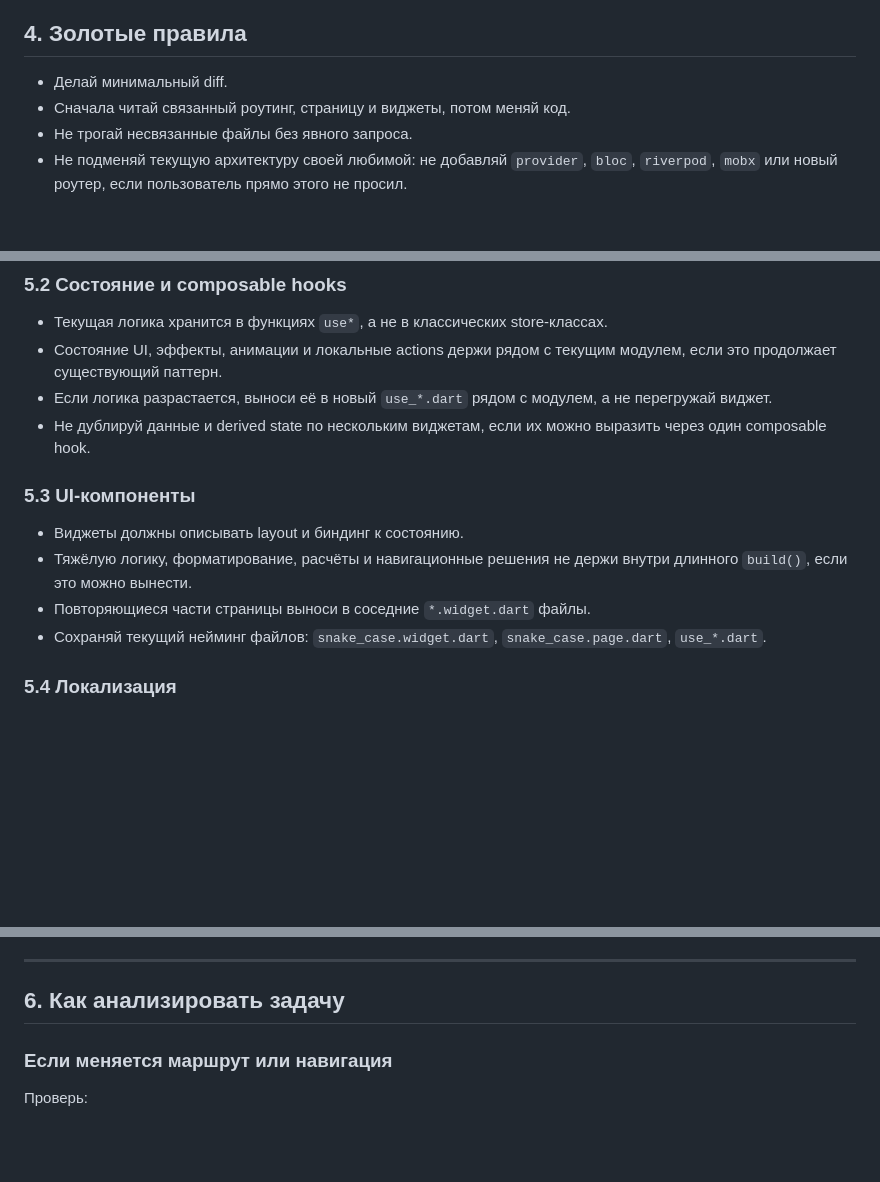
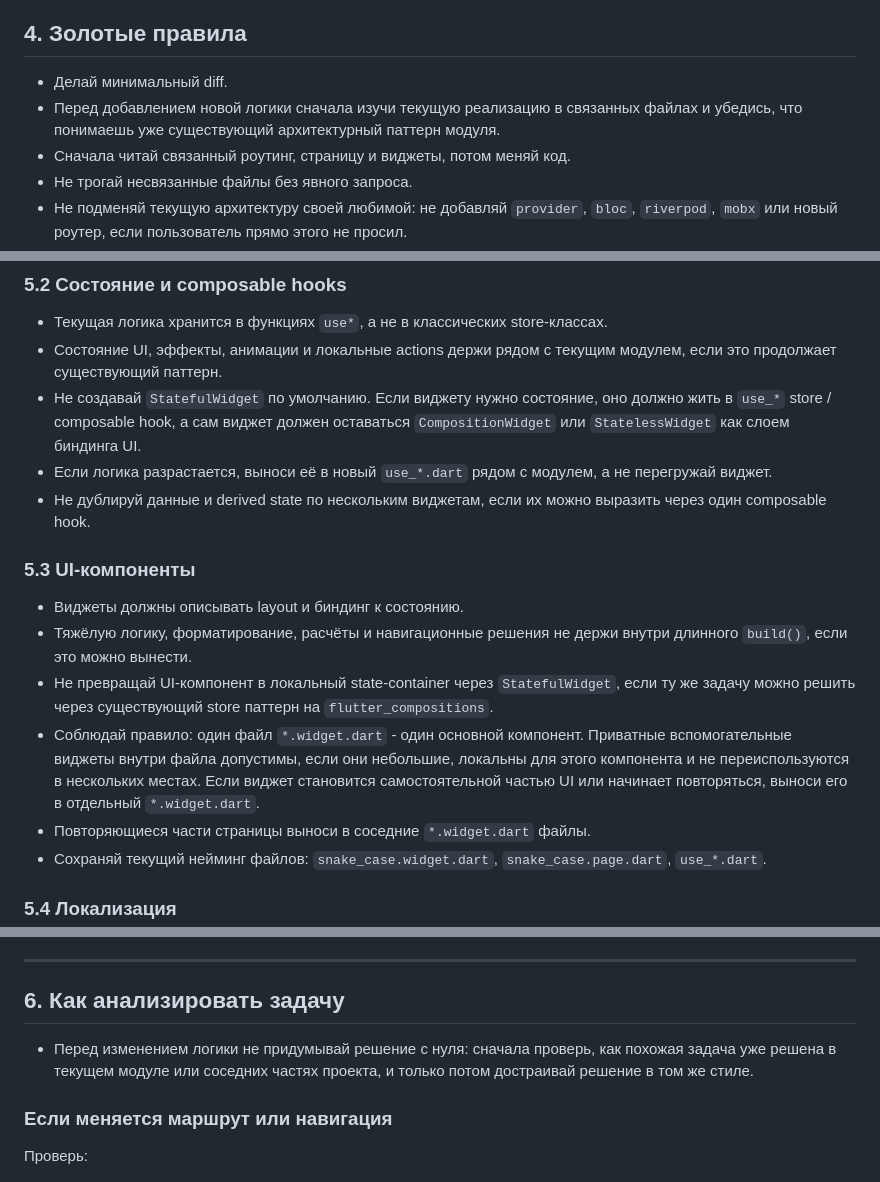
Before and after one commit to Artles777/walletplan_flutter, a Markdown page: AGENTS.md, 3 parts joined by grey strips. GitHub-like rendering; blank space fills up the shorter version.

Commit message:
WAL-2 added new rules

```diff
--- a/AGENTS.md
+++ b/AGENTS.md
@@ -105,6 +105,9 @@
 ## 4. Золотые правила
 
 - Делай минимальный diff.
+- Перед добавлением новой логики сначала изучи текущую реализацию в связанных
+  файлах и убедись, что понимаешь уже существующий архитектурный паттерн
+  модуля.
 - Сначала читай связанный роутинг, страницу и виджеты, потом меняй код.
 - Не трогай несвязанные файлы без явного запроса.
 - Не подменяй текущую архитектуру своей любимой:
@@ -135,6 +138,9 @@
 - Текущая логика хранится в функциях `use*`, а не в классических store-классах.
 - Состояние UI, эффекты, анимации и локальные actions держи рядом с текущим
   модулем, если это продолжает существующий паттерн.
+- Не создавай `StatefulWidget` по умолчанию. Если виджету нужно состояние,
+  оно должно жить в `use_*` store / composable hook, а сам виджет должен
+  оставаться `CompositionWidget` или `StatelessWidget` как слоем биндинга UI.
 - Если логика разрастается, выноси её в новый `use_*.dart` рядом с модулем,
   а не перегружай виджет.
 - Не дублируй данные и derived state по нескольким виджетам,
@@ -144,6 +150,14 @@
 - Виджеты должны описывать layout и биндинг к состоянию.
 - Тяжёлую логику, форматирование, расчёты и навигационные решения
   не держи внутри длинного `build()`, если это можно вынести.
+- Не превращай UI-компонент в локальный state-container через
+  `StatefulWidget`, если ту же задачу можно решить через существующий store
+  паттерн на `flutter_compositions`.
+- Соблюдай правило: один файл `*.widget.dart` - один основной компонент.
+  Приватные вспомогательные виджеты внутри файла допустимы, если они
+  небольшие, локальны для этого компонента и не переиспользуются в нескольких
+  местах. Если виджет становится самостоятельной частью UI или начинает
+  повторяться, выноси его в отдельный `*.widget.dart`.
 - Повторяющиеся части страницы выноси в соседние `*.widget.dart` файлы.
 - Сохраняй текущий нейминг файлов:
   `snake_case.widget.dart`, `snake_case.page.dart`, `use_*.dart`.
@@ -164,6 +178,10 @@
 ---
 
 ## 6. Как анализировать задачу
+
+- Перед изменением логики не придумывай решение с нуля: сначала проверь,
+  как похожая задача уже решена в текущем модуле или соседних частях проекта,
+  и только потом достраивай решение в том же стиле.
 
 ### Если меняется маршрут или навигация
 Проверь:
```
